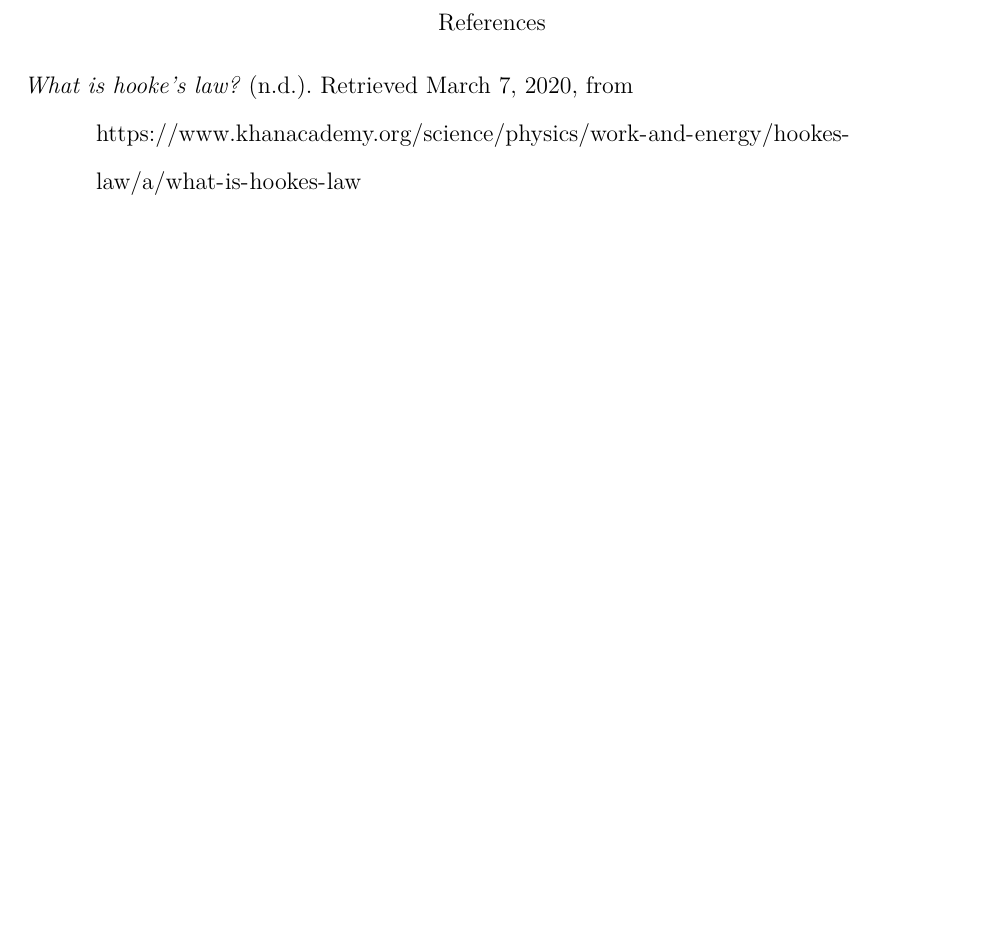
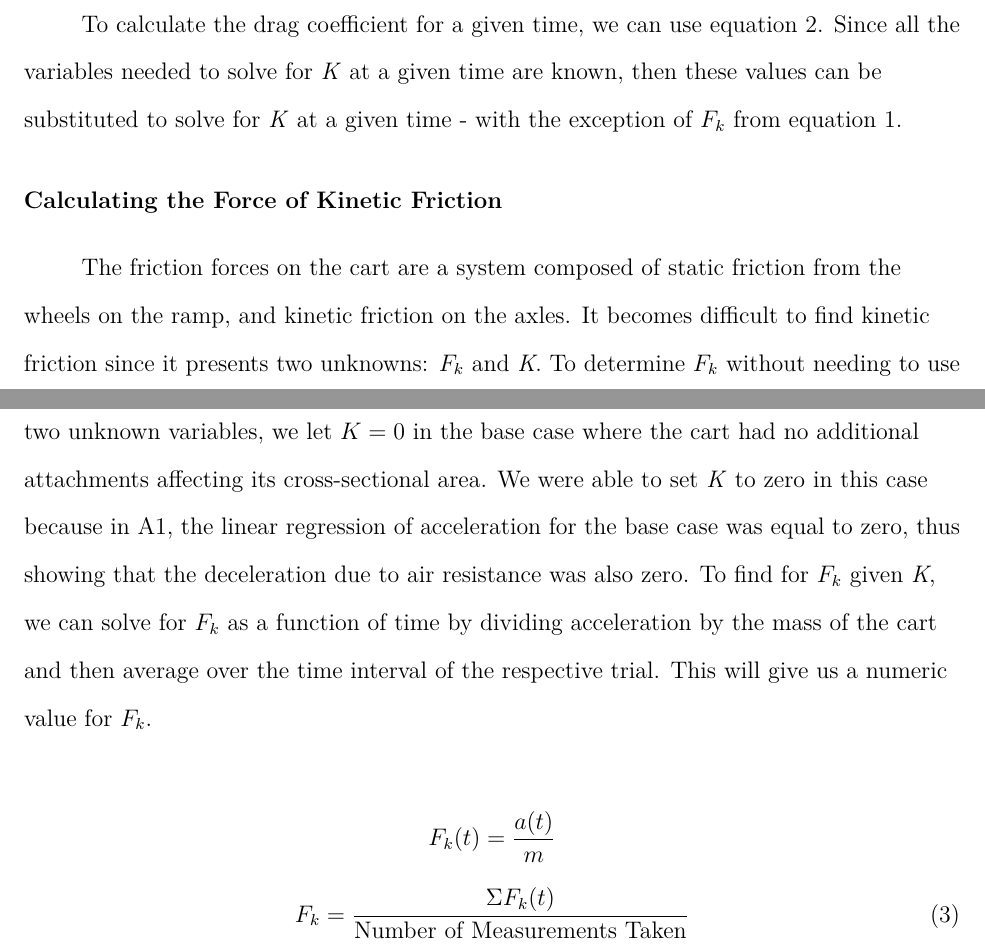
Before and after one commit to davidli3100/sph4u9-air-friction-lab, a LaTeX paper (main.tex, which reads discussion.tex): part of page 7 of 15 before the commit and two parts of pages 6 and 7 of 15 after it, the two joined at a grey line, cut at the place of the change, the shorter picture padded with empty space. Compiled offline with pdfLaTeX.

Commit message:
add stuff

```diff
--- a/discussion.tex
+++ b/discussion.tex
@@ -25,3 +25,25 @@ This shows that increasing cross-sectional area will affect the aerodynamic prop
 which will create drag forces that decelerate the cart.
 
 \subsection{Calculating the Drag Coefficient (\textit{K})}
+To calculate the drag coefficient for a given time, we can use equation \ref{Eq:K}.
+Since all the variables needed to solve for \textit{K} at a given time are known, then
+these values can be substituted to solve for \textit{K} at a given time - with the exception of $F_{k}$ from
+equation \ref{Eq:F}.
+
+\subsection{Calculating the Force of Kinetic Friction}
+The friction forces on the cart are a system
+composed of static friction from the wheels on the ramp, and kinetic friction on the axles. It
+becomes difficult to find kinetic friction since it presents two unknowns: $F_{k}$ and \textit{K}.
+To determine $F_{k}$ without needing to use two unknown variables, we let $K = 0$ in the base case
+where the cart had no additional attachments affecting its cross-sectional area. We were able to set \textit{K}
+to zero in this case because in \ref{chart:nothing}, the linear regression of acceleration for the base case was equal to zero, thus showing
+that the deceleration due to air resistance was also zero. To find for $F_{k}$ given \textit{K}, we can solve
+for $F_{k}$ as a function of time by dividing acceleration by the mass of the cart and then average over the time interval
+of the respective trial. This will give us a numeric value for $F_{k}$.
+
+\begin{gather*}
+  F_{k}(t) = \frac{a(t)}{m}
+\end{gather*}
+\begin{equation}
+  F_{k} = \frac{\Sigma F_{k}(t)}{\textup{Number of Measurements Taken}}
+\end{equation}
--- a/main.tex
+++ b/main.tex
@@ -67,8 +67,8 @@
 
 %%%%%%%%%%%%%%%%%%%%%%%%%%%%%%%%%%%%%%%%%%%%%%%%%%%
 
-\title{Exploring Air Friction and its Effects on Acceleration}
-\shorttitle{Exploring Air Friction and its Effects on Acceleration}
+\title{Exploring Air Resistance and its Effects on Acceleration}
+\shorttitle{Exploring Air Resistance and its Effects on Acceleration}
 \author{David Li, Bert Sun}
 \affiliation{John Fraser Secondary School}
 
@@ -99,8 +99,8 @@ In this experiment, we set out to prove that air resistance does exist, and that
 \section{Discussion}
 \input{discussion.tex}
 
-\nocite{*}
-\printbibliography
+% \nocite{*}
+% \printbibliography
 
 \input{appendix}
 
```
Also changed, not shown: background.tex (+5 -5 lines), main.pdf (added).
